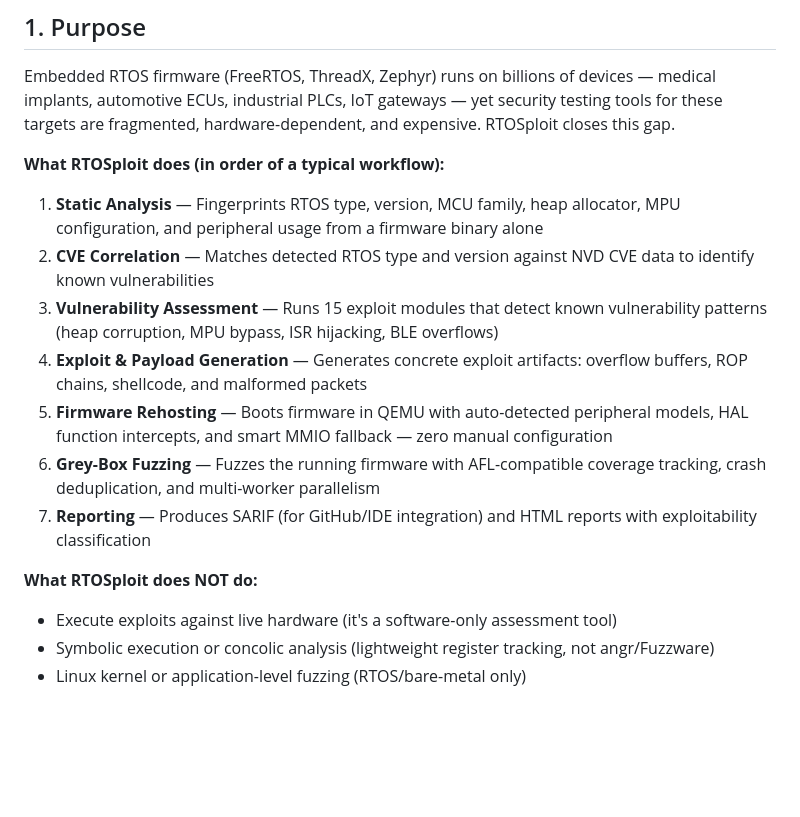
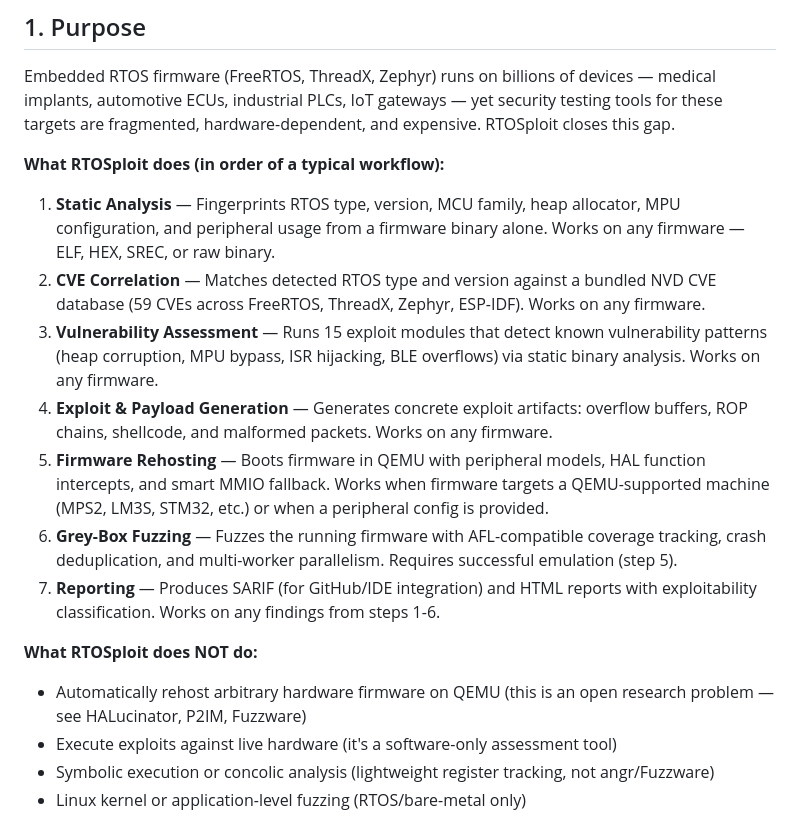
Before and after one commit to Indspl0it/RTOSploit, a Markdown page: README.md, the part around one of its changes. GitHub-like rendering; blank space fills up the shorter version.

Commit message:
docs: clarify what works on real firmware vs QEMU-targeted firmware

```diff
--- a/README.md
+++ b/README.md
@@ -55,16 +69,17 @@ Embedded RTOS firmware (FreeRTOS, ThreadX, Zephyr) runs on billions of devices
 
 **What RTOSploit does (in order of a typical workflow):**
 
-1. **Static Analysis** — Fingerprints RTOS type, version, MCU family, heap allocator, MPU configuration, and peripheral usage from a firmware binary alone
-2. **CVE Correlation** — Matches detected RTOS type and version against NVD CVE data to identify known vulnerabilities
-3. **Vulnerability Assessment** — Runs 15 exploit modules that detect known vulnerability patterns (heap corruption, MPU bypass, ISR hijacking, BLE overflows)
-4. **Exploit & Payload Generation** — Generates concrete exploit artifacts: overflow buffers, ROP chains, shellcode, and malformed packets
-5. **Firmware Rehosting** — Boots firmware in QEMU with auto-detected peripheral models, HAL function intercepts, and smart MMIO fallback — zero manual configuration
-6. **Grey-Box Fuzzing** — Fuzzes the running firmware with AFL-compatible coverage tracking, crash deduplication, and multi-worker parallelism
-7. **Reporting** — Produces SARIF (for GitHub/IDE integration) and HTML reports with exploitability classification
+1. **Static Analysis** — Fingerprints RTOS type, version, MCU family, heap allocator, MPU configuration, and peripheral usage from a firmware binary alone. Works on any firmware — ELF, HEX, SREC, or raw binary.
+2. **CVE Correlation** — Matches detected RTOS type and version against a bundled NVD CVE database (59 CVEs across FreeRTOS, ThreadX, Zephyr, ESP-IDF). Works on any firmware.
+3. **Vulnerability Assessment** — Runs 15 exploit modules that detect known vulnerability patterns (heap corruption, MPU bypass, ISR hijacking, BLE overflows) via static binary analysis. Works on any firmware.
+4. **Exploit & Payload Generation** — Generates concrete exploit artifacts: overflow buffers, ROP chains, shellcode, and malformed packets. Works on any firmware.
+5. **Firmware Rehosting** — Boots firmware in QEMU with peripheral models, HAL function intercepts, and smart MMIO fallback. Works when firmware targets a QEMU-supported machine (MPS2, LM3S, STM32, etc.) or when a peripheral config is provided.
+6. **Grey-Box Fuzzing** — Fuzzes the running firmware with AFL-compatible coverage tracking, crash deduplication, and multi-worker parallelism. Requires successful emulation (step 5).
+7. **Reporting** — Produces SARIF (for GitHub/IDE integration) and HTML reports with exploitability classification. Works on any findings from steps 1-6.
 
 **What RTOSploit does NOT do:**
 
+- Automatically rehost arbitrary hardware firmware on QEMU (this is an open research problem — see HALucinator, P2IM, Fuzzware)
 - Execute exploits against live hardware (it's a software-only assessment tool)
 - Symbolic execution or concolic analysis (lightweight register tracking, not angr/Fuzzware)
 - Linux kernel or application-level fuzzing (RTOS/bare-metal only)
```
Also changed, not shown: other parts of README.md (+15 -1 lines).
